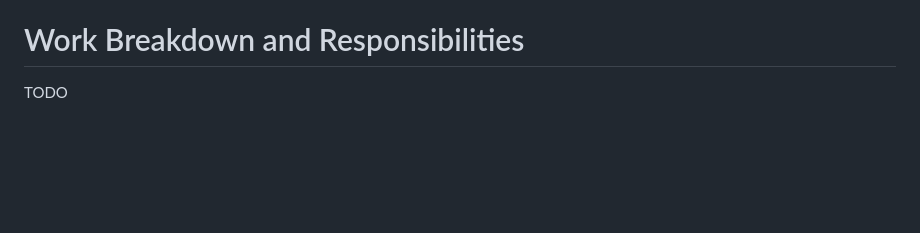
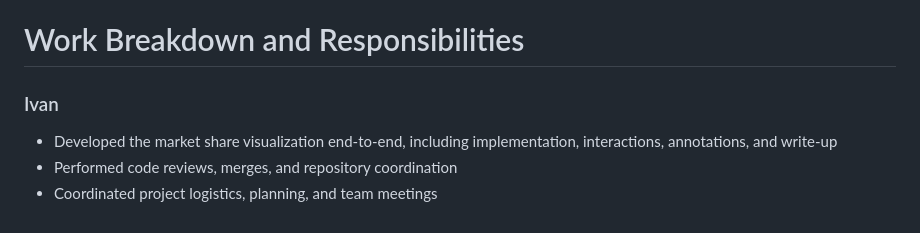
Before and after one commit to iv-airplane/CMSC471-FinalProject, a Markdown page: README.md, the part around the change. Rendered like a GitHub page; blank space fills up the shorter version.

Commit message:
Add to responsibilties section in README

```diff
--- a/README.md
+++ b/README.md
@@ -62,4 +62,7 @@ Mixing the two encodings in the same view would be confusing.
 
 # Work Breakdown and Responsibilities
 
-TODO
+### Ivan
+- Developed the market share visualization end-to-end, including implementation, interactions, annotations, and write-up
+- Performed code reviews, merges, and repository coordination
+- Coordinated project logistics, planning, and team meetings
```
